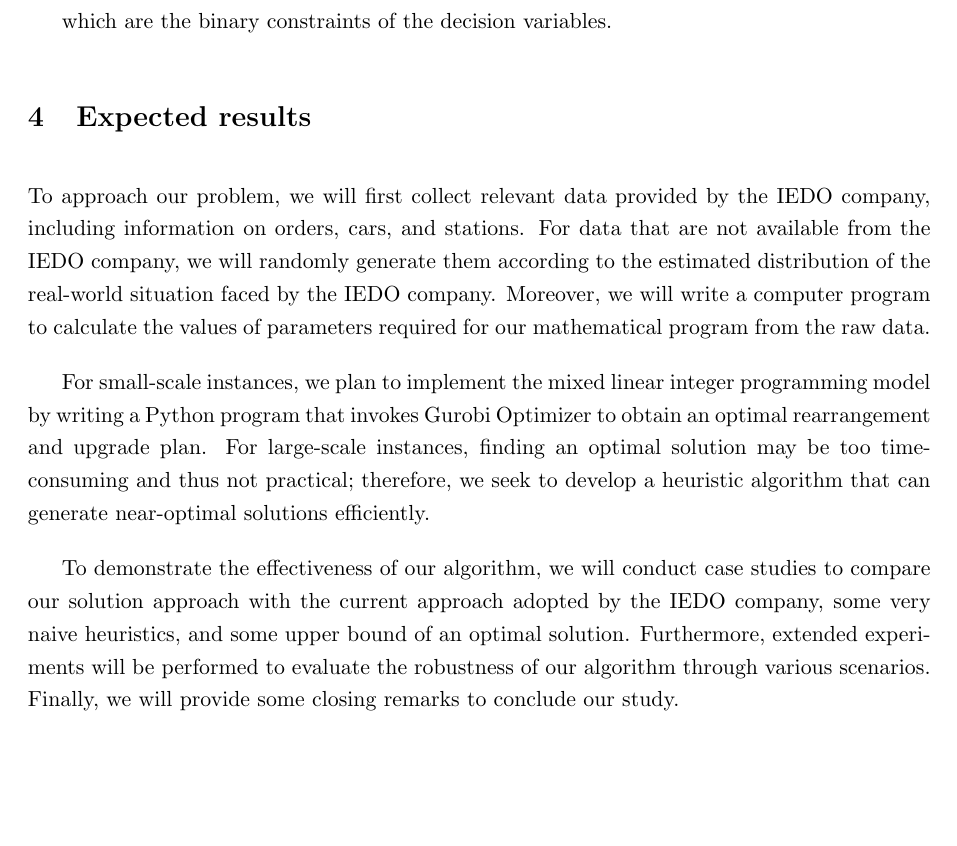
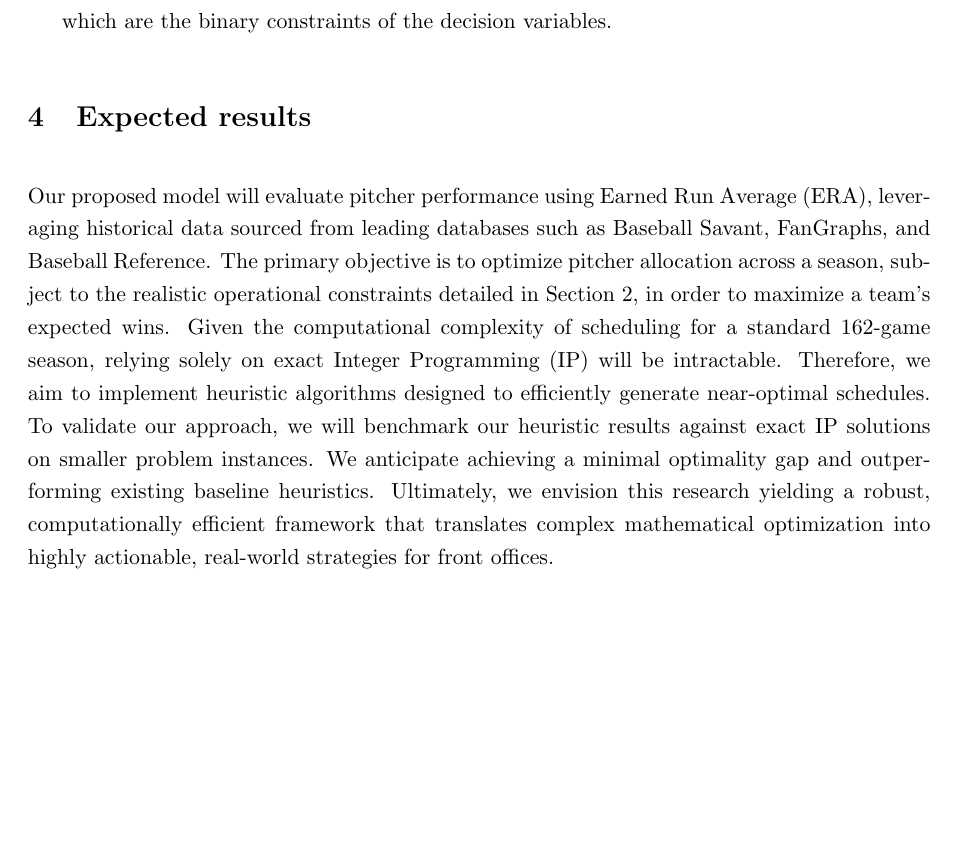
Before and after one commit to tsaiyichen/OR_final_project, a LaTeX document (114-2_OR_final_project.tex): part of page 5 of 5, cut so that both start at the same text. Compiled offline with pdfLaTeX.

Commit message:
feat: expected result

```diff
--- a/114-2_OR_final_project.tex
+++ b/114-2_OR_final_project.tex
@@ -131,11 +131,11 @@ y_{ijk} &\in \{0,1\} \quad \forall i \in I, j \in K, k \in K
 which are the binary constraints of the decision variables.
 
 \section{Expected results}
-
-To approach our problem, we will first collect relevant data provided by the IEDO company, including information on orders, cars, and stations. For data that are not available from the IEDO company, we will randomly generate them according to the estimated distribution of the real-world situation faced by the IEDO company. Moreover, we will write a computer program to calculate the values of parameters required for our mathematical program from the raw data.
-
-For small-scale instances, we plan to implement the mixed linear integer programming model by writing a Python program that invokes Gurobi Optimizer to obtain an optimal rearrangement and upgrade plan. For large-scale instances, finding an optimal solution may be too time-consuming and thus not practical; therefore, we seek to develop a heuristic algorithm that can generate near-optimal solutions efficiently.
-
-To demonstrate the effectiveness of our algorithm, we will conduct case studies to compare our solution approach with the current approach adopted by the IEDO company, some very naive heuristics, and some upper bound of an optimal solution. Furthermore, extended experiments will be performed to evaluate the robustness of our algorithm through various scenarios. Finally, we will provide some closing remarks to conclude our study.
-
+Our proposed model will evaluate pitcher performance using Earned Run Average (ERA), leveraging historical data sourced from leading databases such as Baseball Savant, FanGraphs, and Baseball Reference.
+The primary objective is to optimize pitcher allocation across a season, subject to the realistic operational constraints detailed in Section 2, in order to maximize a team's expected wins.
+Given the computational complexity of scheduling for a standard 162-game season, relying solely on exact Integer Programming (IP) will be intractable.
+Therefore, we aim to implement heuristic algorithms designed to efficiently generate near-optimal schedules.
+To validate our approach, we will benchmark our heuristic results against exact IP solutions on smaller problem instances.
+We anticipate achieving a minimal optimality gap and outperforming existing baseline heuristics.
+Ultimately, we envision this research yielding a robust, computationally efficient framework that translates complex mathematical optimization into highly actionable, real-world strategies for front offices.
 \end{document}
```
